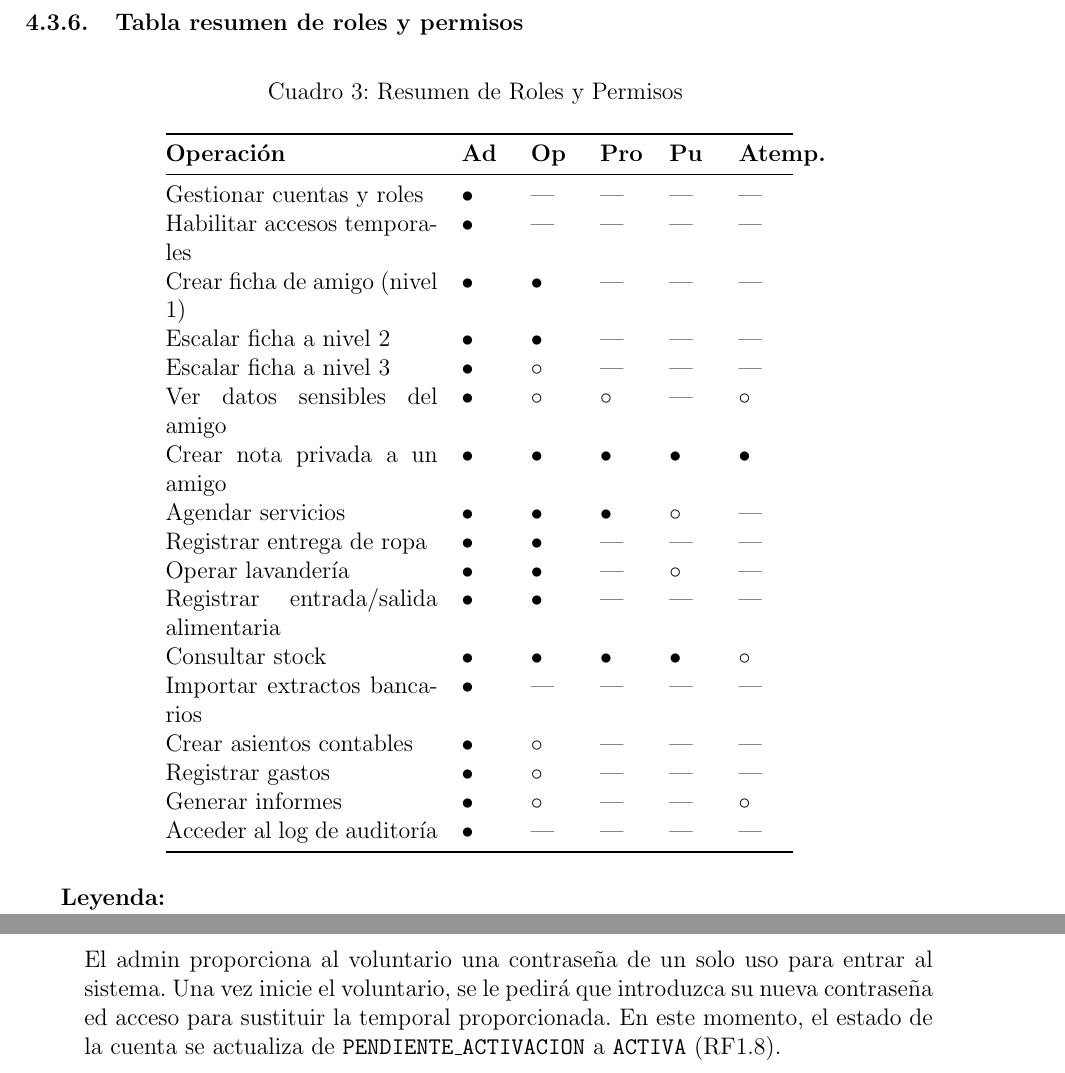
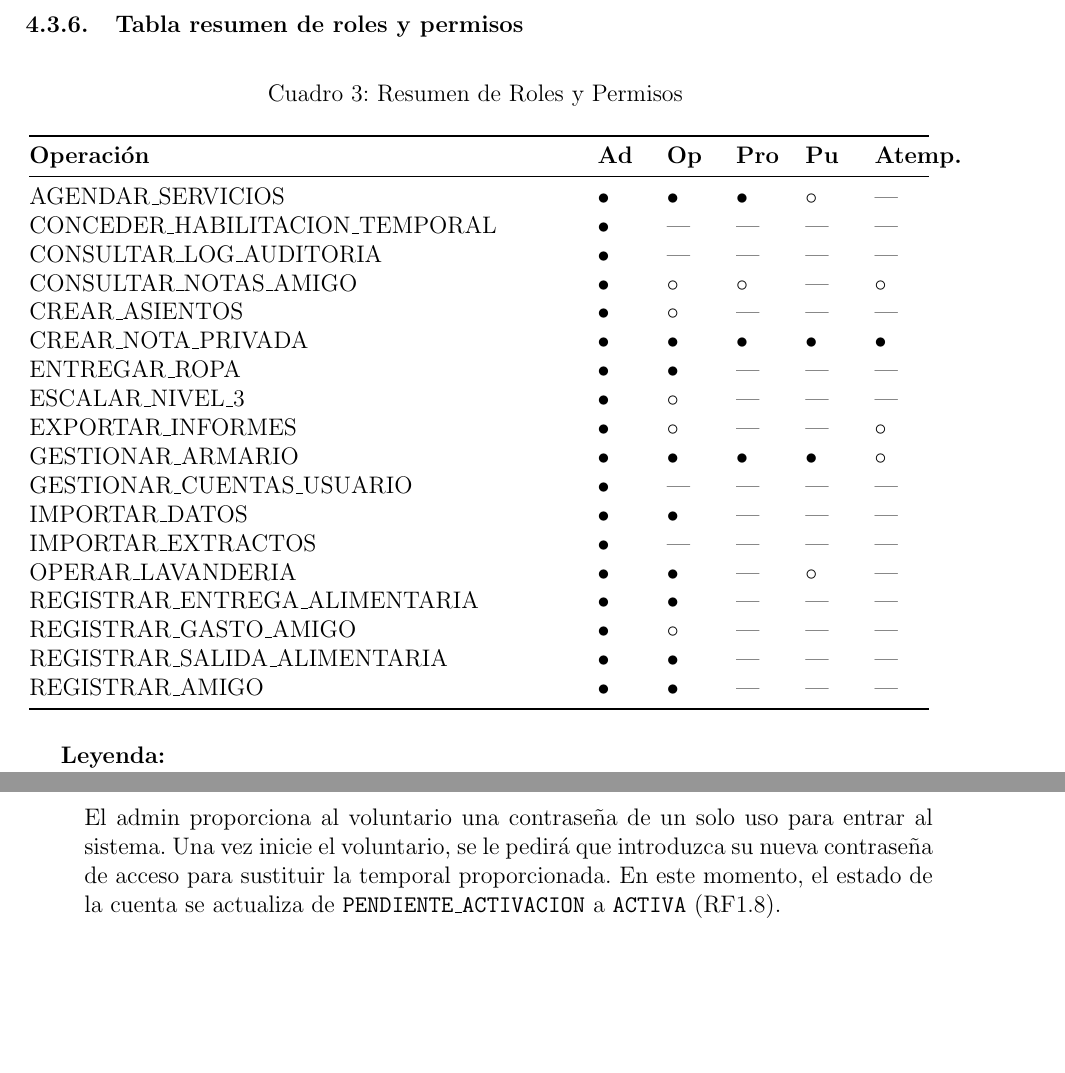
Before and after one commit to Fjjorda/casa-esperanza, a LaTeX document (docs/dgr/src/main.tex, which reads docs/dgr/src/body/4_descripcion-participantes.tex, docs/dgr/src/body/6_requisitos-funcionales.tex): two parts of pages 29 and 37 of 62, joined at a grey line, cut so that both start at the same text, the shorter picture padded with empty space. Compiled offline with pdfLaTeX.

Commit message:
docs: cambios menores

```diff
--- a/docs/dgr/src/body/4_descripcion-participantes.tex
+++ b/docs/dgr/src/body/4_descripcion-participantes.tex
@@ -300,7 +300,7 @@ puede acumular varios roles si su nivel de implicación lo justifica.
 \subsubsection{Tabla resumen de roles y permisos}
 
 \begin{longtable}[]{
-    @{}p{0.30\columnwidth}
+    @{}p{0.60\columnwidth}
     p{0.05\columnwidth}
     p{0.05\columnwidth}
     p{0.05\columnwidth}
@@ -328,23 +328,24 @@ puede acumular varios roles si su nivel de implicación lo justifica.
     \endlastfoot % chktex 1
 
     % Cuerpo de la tabla
-    Gestionar cuentas y roles & $\bullet$ & --- & --- & --- & --- \\
-    Habilitar accesos temporales & $\bullet$ & --- & --- & --- & --- \\
-    Crear ficha de amigo (nivel 1) & $\bullet$ & $\bullet$ & --- & --- & --- \\
-    Escalar ficha a nivel 2 & $\bullet$ & $\bullet$ & --- & --- & --- \\
-    Escalar ficha a nivel 3 & $\bullet$ & $\circ$  & --- & --- & --- \\
-    Ver datos sensibles del amigo & $\bullet$ & $\circ$  & $\circ$  & --- & $\circ$  \\
-    Crear nota privada a un amigo & $\bullet$ & $\bullet$  & $\bullet$  & $\bullet$ & $\bullet$  \\
-    Agendar servicios & $\bullet$ & $\bullet$ & $\bullet$ & $\circ$  & --- \\
-    Registrar entrega de ropa & $\bullet$ & $\bullet$ & --- & --- & --- \\
-    Operar lavandería & $\bullet$ & $\bullet$ & --- & $\circ$  & --- \\
-    Registrar entrada/salida alimentaria & $\bullet$ & $\bullet$ & --- & --- & --- \\
-    Consultar stock & $\bullet$ & $\bullet$ & $\bullet$ & $\bullet$ & $\circ$  \\
-    Importar extractos bancarios & $\bullet$ & --- & --- & --- & --- \\
-    Crear asientos contables & $\bullet$ & $\circ$ & --- & --- & --- \\
-    Registrar gastos & $\bullet$ & $\circ$  & --- & --- & --- \\
-    Generar informes & $\bullet$ & $\circ$  & --- & --- & $\circ$  \\
-    Acceder al log de auditoría & $\bullet$ & --- & --- & --- & --- \\
+    AGENDAR\_SERVICIOS & $\bullet$ & $\bullet$ & $\bullet$ & $\circ$  & --- \\
+    CONCEDER\_HABILITACION\_TEMPORAL & $\bullet$ & --- & --- & --- & --- \\
+    CONSULTAR\_LOG\_AUDITORIA & $\bullet$ & --- & --- & --- & --- \\
+    CONSULTAR\_NOTAS\_AMIGO & $\bullet$ & $\circ$  & $\circ$  & --- & $\circ$  \\
+    CREAR\_ASIENTOS & $\bullet$ & $\circ$ & --- & --- & --- \\
+    CREAR\_NOTA\_PRIVADA & $\bullet$ & $\bullet$  & $\bullet$  & $\bullet$ & $\bullet$  \\
+    ENTREGAR\_ROPA & $\bullet$ & $\bullet$ & --- & --- & --- \\
+    ESCALAR\_NIVEL\_3 & $\bullet$ & $\circ$  & --- & --- & --- \\
+    EXPORTAR\_INFORMES & $\bullet$ & $\circ$  & --- & --- & $\circ$  \\
+    GESTIONAR\_ARMARIO & $\bullet$ & $\bullet$ & $\bullet$ & $\bullet$ & $\circ$  \\
+    GESTIONAR\_CUENTAS\_USUARIO & $\bullet$ & --- & --- & --- & --- \\
+    IMPORTAR\_DATOS & $\bullet$ & $\bullet$ & --- & --- & --- \\
+    IMPORTAR\_EXTRACTOS & $\bullet$ & --- & --- & --- & --- \\
+    OPERAR\_LAVANDERIA & $\bullet$ & $\bullet$ & --- & $\circ$  & --- \\
+    REGISTRAR\_ENTREGA\_ALIMENTARIA & $\bullet$ & $\bullet$ & --- & --- & --- \\
+    REGISTRAR\_GASTO\_AMIGO & $\bullet$ & $\circ$  & --- & --- & --- \\
+    REGISTRAR\_SALIDA\_ALIMENTARIA & $\bullet$ & $\bullet$ & --- & --- & --- \\
+    REGISTRAR\_AMIGO & $\bullet$ & $\bullet$ & --- & --- & --- \\
 \end{longtable}
 
 \textbf{Leyenda:}
--- a/docs/dgr/src/body/6_requisitos-funcionales.tex
+++ b/docs/dgr/src/body/6_requisitos-funcionales.tex
@@ -38,7 +38,7 @@ la descripción principal.
     La creación de una nueva cuenta queda registrada en el log de auditoría con el nombre de la cuenta actualmente autenticada en el sistema.
     \par
     El admin proporciona al voluntario una contraseña de un solo uso para entrar al sistema. Una vez inicie el voluntario, se le pedirá que introduzca
-    su nueva contraseña ed acceso para sustituir la temporal proporcionada. En este momento, el estado de la cuenta se actualiza de \texttt{PENDIENTE\_ACTIVACION} a
+    su nueva contraseña de acceso para sustituir la temporal proporcionada. En este momento, el estado de la cuenta se actualiza de \texttt{PENDIENTE\_ACTIVACION} a
     \texttt{ACTIVA} (RF1.8).
 
     \item \textbf{RF1.2 Visualización de los datos de la cuenta} \\
```
Also changed, not shown: bitácora/Glosario-anotaciones.md (+39 -25 lines), bitácora/aprendizajes/A07 JPA Basic Types.md (+2 -2 lines).
